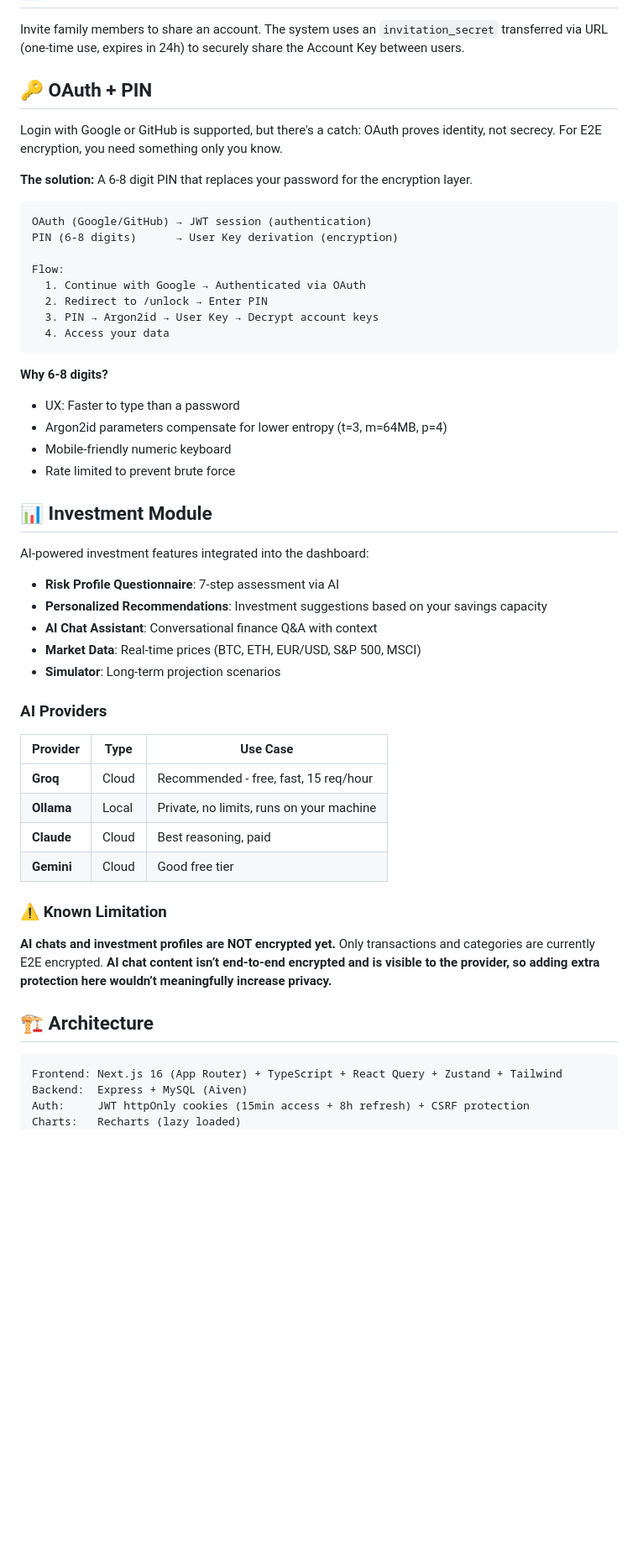
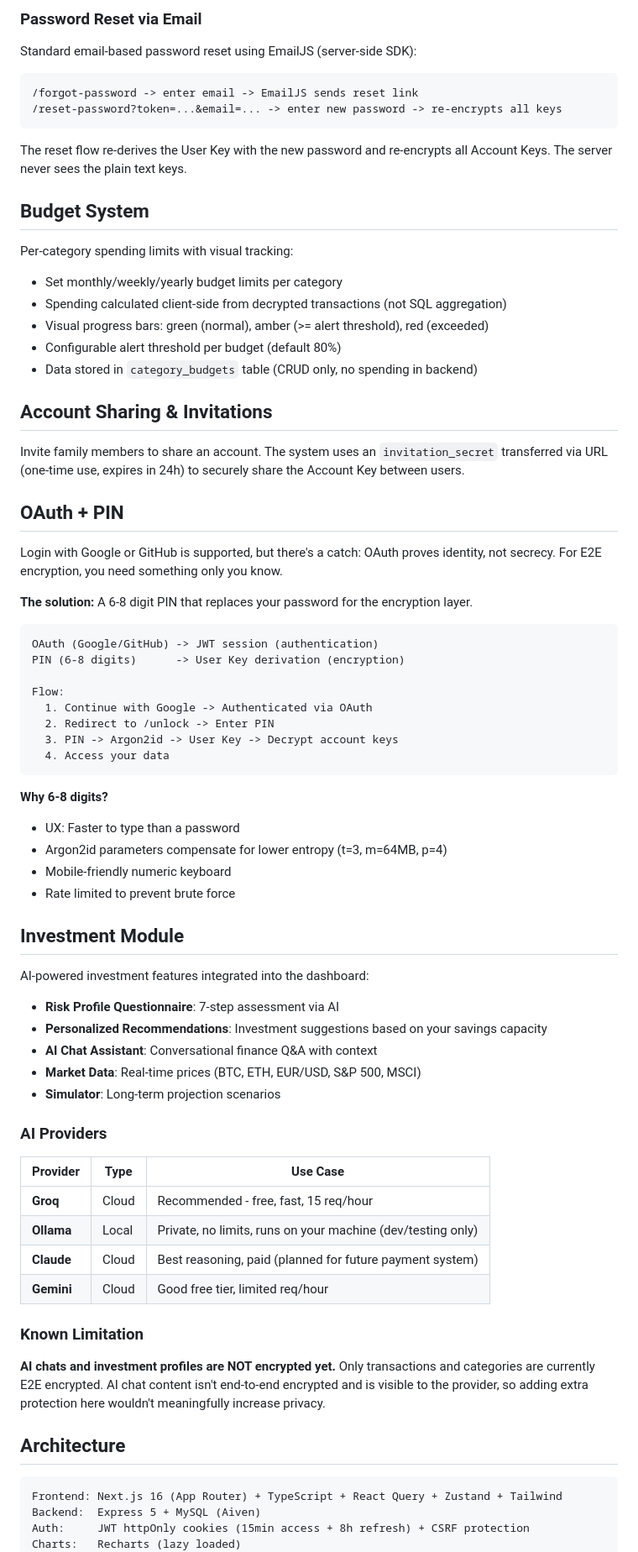
Before and after one commit to bpstack/home-account-showcase, a Markdown page: README.md, the part around one of its changes. Shown at 84% size. GitHub-like rendering; blank space fills up the shorter version.

````diff
--- a/README.md
+++ b/README.md
@@ -148,20 +161,42 @@ With E2E encryption, all data processing happens client-side because the server
+### Password Reset via Email
+
+Standard email-based password reset using EmailJS (server-side SDK):
+
+```
+/forgot-password -> enter email -> EmailJS sends reset link
+/reset-password?token=...&email=... -> enter new password -> re-encrypts all keys
+```
+
+The reset flow re-derives the User Key with the new password and re-encrypts all Account Keys. The server never sees the plain text keys.
+
+## Budget System
+
+Per-category spending limits with visual tracking:
+
+- Set monthly/weekly/yearly budget limits per category
+- Spending calculated client-side from decrypted transactions (not SQL aggregation)
+- Visual progress bars: green (normal), amber (>= alert threshold), red (exceeded)
+- Configurable alert threshold per budget (default 80%)
+- Data stored in `category_budgets` table (CRUD only, no spending in backend)
+
+## Account Sharing & Invitations
 
 Invite family members to share an account. The system uses an `invitation_secret` transferred via URL (one-time use, expires in 24h) to securely share the Account Key between users.
 
-## 🔑 OAuth + PIN
+## OAuth + PIN
 
 Login with Google or GitHub is supported, but there's a catch: OAuth proves identity, not secrecy. For E2E encryption, you need something only you know.
 
 **The solution:** A 6-8 digit PIN that replaces your password for the encryption layer.
 
 ```
-OAuth (Google/GitHub) → JWT session (authentication)
-PIN (6-8 digits)      → User Key derivation (encryption)
+OAuth (Google/GitHub) -> JWT session (authentication)
+PIN (6-8 digits)      -> User Key derivation (encryption)
 
 Flow:
-  1. Continue with Google → Authenticated via OAuth
-  2. Redirect to /unlock → Enter PIN
-  3. PIN → Argon2id → User Key → Decrypt account keys
+  1. Continue with Google -> Authenticated via OAuth
+  2. Redirect to /unlock -> Enter PIN
+  3. PIN -> Argon2id -> User Key -> Decrypt account keys
   4. Access your data
 ```
 
@@ -171,7 +206,7 @@ Flow:
 - Mobile-friendly numeric keyboard
 - Rate limited to prevent brute force
 
-## 📊 Investment Module
+## Investment Module
 
 AI-powered investment features integrated into the dashboard:
 
@@ -186,20 +221,19 @@ AI-powered investment features integrated into the dashboard:
 | Provider | Type | Use Case |
 |----------|------|----------|
 | **Groq** | Cloud | Recommended - free, fast, 15 req/hour |
-| **Ollama** | Local | Private, no limits, runs on your machine | This is only for me just to test
-| **Claude** | Cloud | Best reasoning, paid | Planned for future implementation through a payment system (not implemented yet)
-| **Gemini** | Cloud | Good free tier | limited req/hour
+| **Ollama** | Local | Private, no limits, runs on your machine (dev/testing only) |
+| **Claude** | Cloud | Best reasoning, paid (planned for future payment system) |
+| **Gemini** | Cloud | Good free tier, limited req/hour |
 
-### ⚠️ Known Limitation
+### Known Limitation
 
-**AI chats and investment profiles are NOT encrypted yet.** Only transactions and categories are currently E2E encrypted.
-**AI chat content isn’t end-to-end encrypted and is visible to the provider, so adding extra protection here wouldn’t meaningfully increase privacy.**
+**AI chats and investment profiles are NOT encrypted yet.** Only transactions and categories are currently E2E encrypted. AI chat content isn't end-to-end encrypted and is visible to the provider, so adding extra protection here wouldn't meaningfully increase privacy.
 
-## 🏗️ Architecture
+## Architecture
 
 ```
 Frontend: Next.js 16 (App Router) + TypeScript + React Query + Zustand + Tailwind
-Backend:  Express + MySQL (Aiven)
+Backend:  Express 5 + MySQL (Aiven)
 Auth:     JWT httpOnly cookies (15min access + 8h refresh) + CSRF protection
 Charts:   Recharts (lazy loaded)
 Crypto:   AES-256-GCM + Argon2id (@noble/hashes)
````
Also changed, not shown: other parts of README.md (+89 -63 lines).
